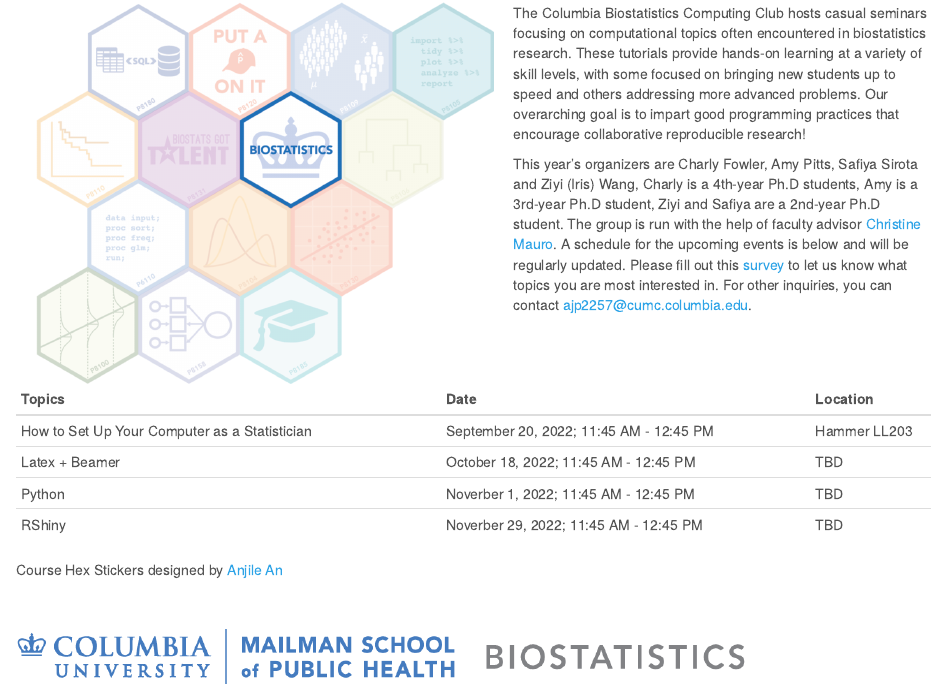
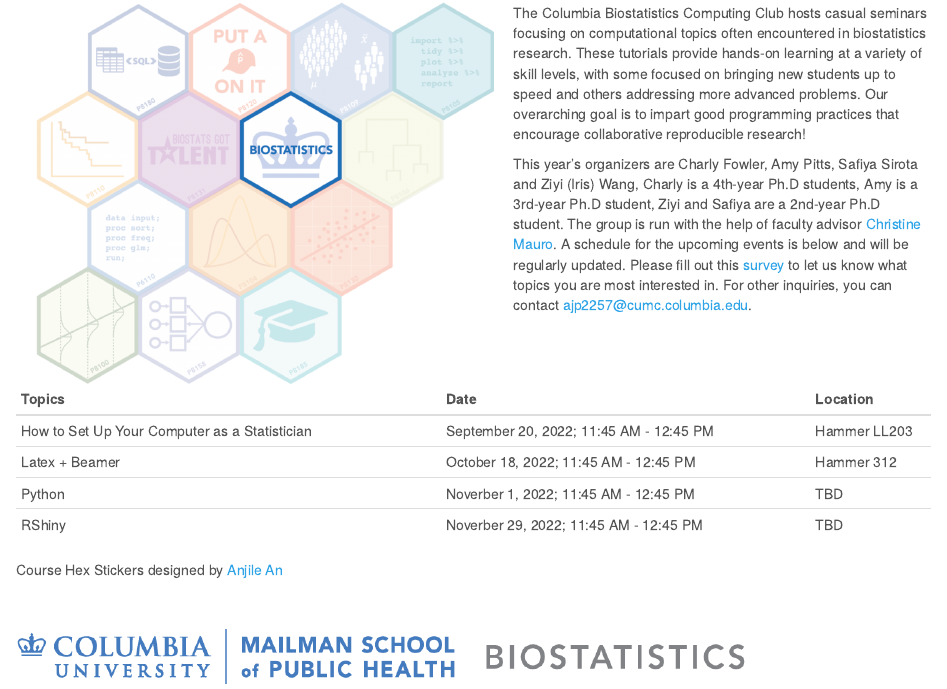
Before and after one commit to columbia-computing-club/columbia-computing-club.github.io, an R Markdown document (index.Rmd): the page in a window 1100 px wide, from 130 px down. Rendered offline with R 4.5, knitr and Pandoc, with nearby package versions; a font, style sheet, LaTeX package, included part or bibliography that could not be used is replaced or left out.

Commit message:
adding location to event

```diff
--- a/index.Rmd
+++ b/index.Rmd
@@ -41,7 +41,7 @@
   ,
   `Location` = c(
     "Hammer LL203",
-    "TBD",
+    "Hammer 312",
     "TBD",
     #"TBD",
     #"Zoom",
```
Also changed, not shown: index.html.
